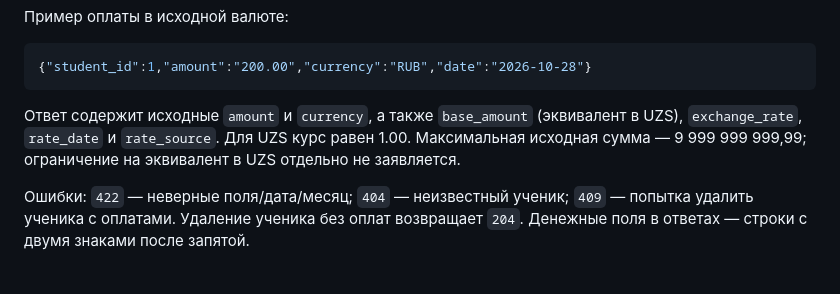
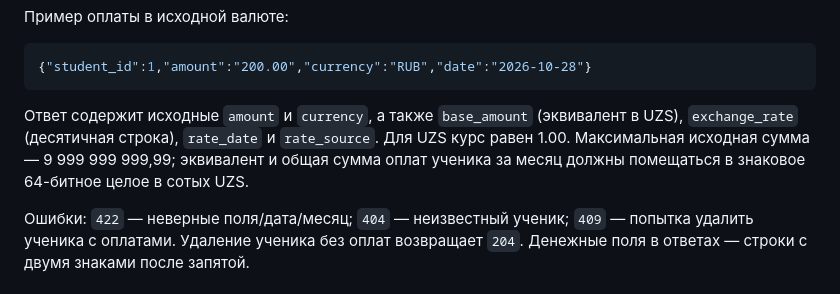
Before and after one commit to kevinscott66/vedomost, a Markdown page: README.md, the part around the change. GitHub-like rendering.

````diff
--- a/README.md
+++ b/README.md
@@ -61,7 +61,7 @@ python -m app.demo
 {"student_id":1,"amount":"200.00","currency":"RUB","date":"2026-10-28"}
 ```
 
-Ответ содержит исходные `amount` и `currency`, а также `base_amount` (эквивалент в UZS), `exchange_rate`, `rate_date` и `rate_source`. Для UZS курс равен 1.00. Максимальная исходная сумма — 9 999 999 999,99; ограничение на эквивалент в UZS отдельно не заявляется.
+Ответ содержит исходные `amount` и `currency`, а также `base_amount` (эквивалент в UZS), `exchange_rate` (десятичная строка), `rate_date` и `rate_source`. Для UZS курс равен 1.00. Максимальная исходная сумма — 9 999 999 999,99; эквивалент и общая сумма оплат ученика за месяц должны помещаться в знаковое 64-битное целое в сотых UZS.
 
 Ошибки: `422` — неверные поля/дата/месяц; `404` — неизвестный ученик; `409` — попытка удалить ученика с оплатами. Удаление ученика без оплат возвращает `204`. Денежные поля в ответах — строки с двумя знаками после запятой.
 
````
Also changed, not shown: docs/architecture.md (+7 -1 lines), docs/verification.md (+10 -0 lines), docs/review-v7.png (added), 12 other files.
